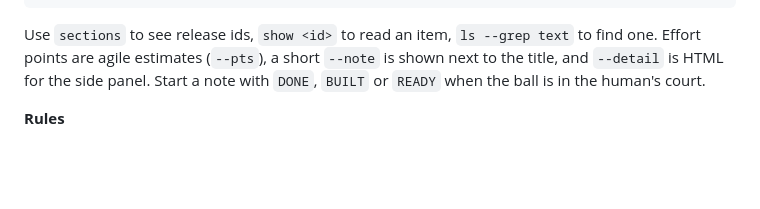
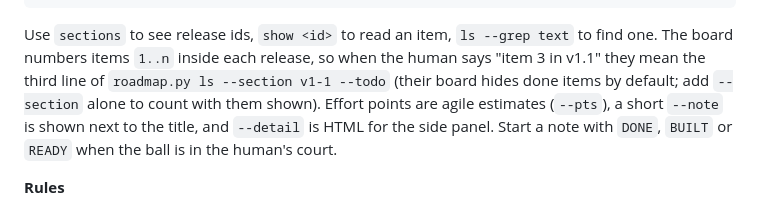
Before and after one commit to mikelux1/agent-roadmap, a Markdown page: agent-instructions.md, the part around the change. GitHub-like rendering; blank space fills up the shorter version.

````diff
--- a/agent-instructions.md
+++ b/agent-instructions.md
@@ -28,7 +28,7 @@ python3 planning/roadmap.py rm <id>                              # goes to Trash
 python3 planning/roadmap.py end
 ```
 
-Use `sections` to see release ids, `show <id>` to read an item, `ls --grep text` to find one. Effort points are agile estimates (`--pts`), a short `--note` is shown next to the title, and `--detail` is HTML for the side panel. Start a note with `DONE`, `BUILT` or `READY` when the ball is in the human's court.
+Use `sections` to see release ids, `show <id>` to read an item, `ls --grep text` to find one. The board numbers items `1..n` inside each release, so when the human says "item 3 in v1.1" they mean the third line of `roadmap.py ls --section v1-1 --todo` (their board hides done items by default; add `--section` alone to count with them shown). Effort points are agile estimates (`--pts`), a short `--note` is shown next to the title, and `--detail` is HTML for the side panel. Start a note with `DONE`, `BUILT` or `READY` when the ball is in the human's court.
 
 **Rules**
 
````
Also changed, not shown: CHANGELOG.md (+20 -0 lines), README.md (+3 -1 lines), docs/reddit-blurb.md (added, +24 -0 lines), docs/screenshot-light.png, docs/screenshot.png, 2 other files.
